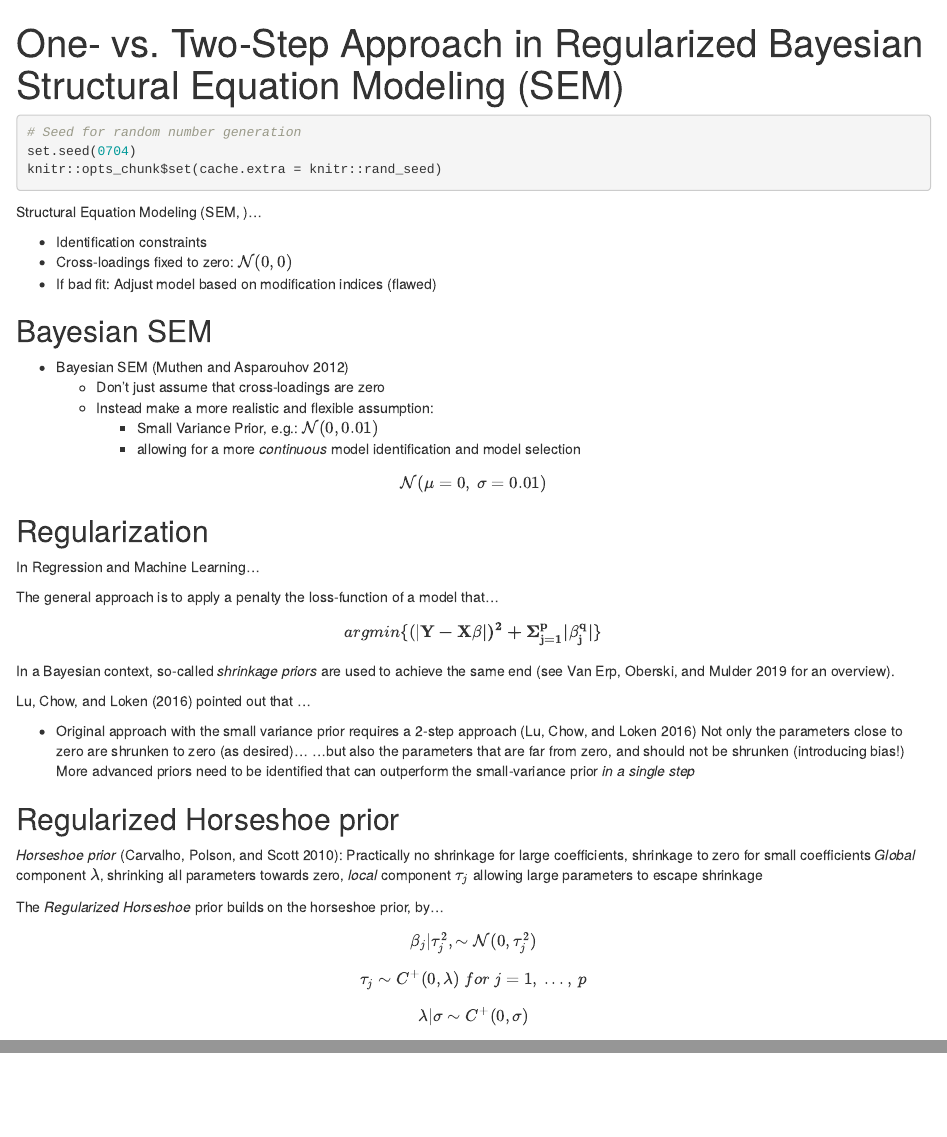
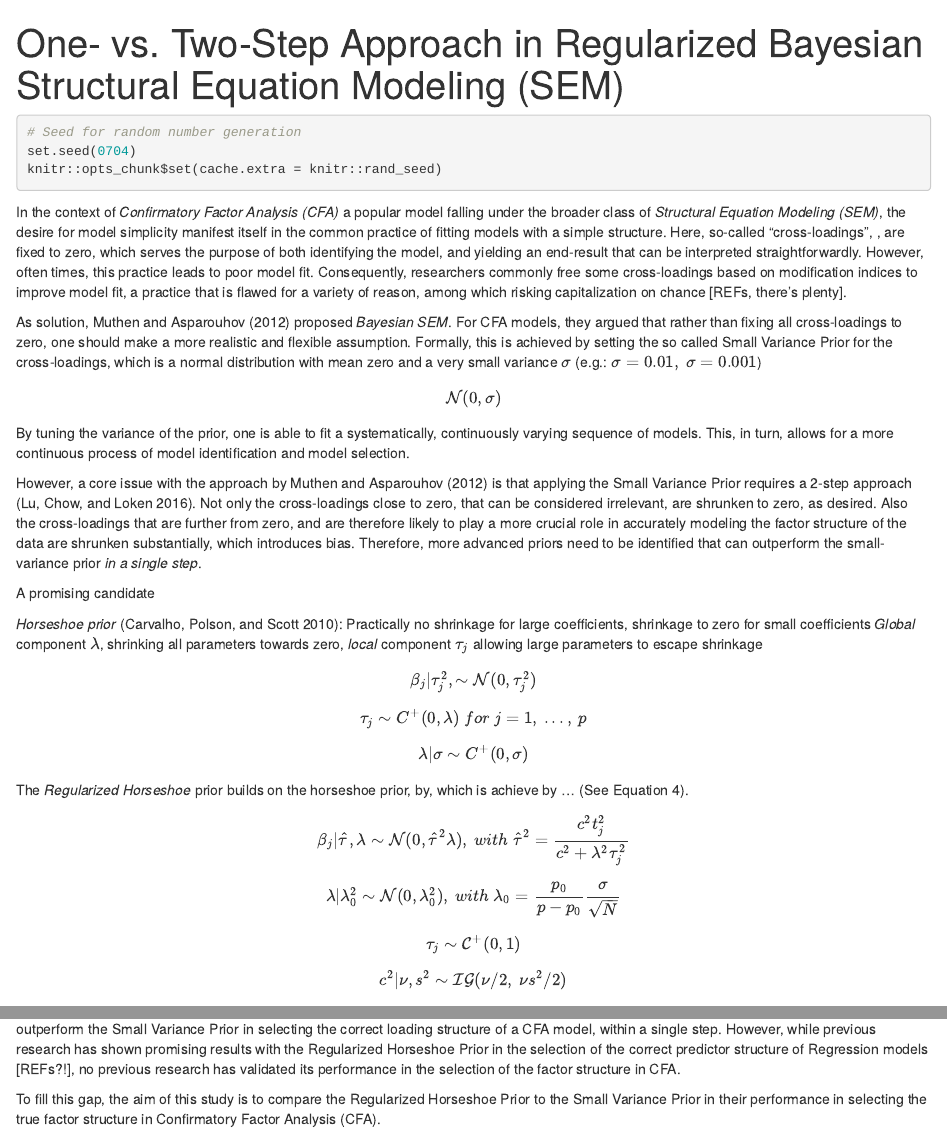
Before and after one commit to JMBKoch/ResearchReport, an R Markdown document (proposal/JMBKoch_Proposal.Rmd): the page in a window 1100 px wide, from its top, and a second part further down, joined at a grey line. Rendered offline with R 4.5, knitr and Pandoc, with nearby package versions; some code elsewhere in the file could not run offline.

Commit message:
much more text added, very much incomplete, structure approx how I want it

````diff
--- a/proposal/JMBKoch_Proposal.Rmd
+++ b/proposal/JMBKoch_Proposal.Rmd
@@ -17,8 +17,11 @@ draft             : no
 documentclass     : "apa6"
 output            :
   papaja::apa6_pdf:
+    pandoc_args: ["-Fpandoc-crossref"]
     includes:
       in_header: "preamble.tex"
 ---
 
+
+
 ```{=tex}
@@ -55,26 +60,17 @@ knitr::opts_chunk$set(cache.extra = knitr::rand_seed)
 
 \clearpage
 
-Structural Equation Modeling (SEM, )...
 
-  - Identification constraints
-  - Cross-loadings fixed to zero: $\mathcal{N}(0, 0)$
-  - If bad fit: Adjust model based on modification indices (flawed)
+In the context of *Confirmatory Factor Analysis (CFA)* a popular model falling under the broader class of *Structural Equation Modeling (SEM)*, the desire for model simplicity manifest itself in the common practice of fitting models with a simple structure. Here, so-called "cross-loadings", , are fixed to zero, which serves the purpose of both identifying the model, and yielding an end-result that can be interpreted straightforwardly. However, often times, this practice leads to poor model fit. Consequently, researchers commonly free some cross-loadings based on modification indices to improve model fit, a practice that is flawed for a variety of reason, among which risking capitalization on chance [REFs, there's plenty].
 
-## Bayesian SEM
-
-* Bayesian SEM [@muthen_bayesian_2012]
-  + Don't just assume that cross-loadings are zero
-  + Instead make a more realistic and flexible assumption:
-    - Small Variance Prior, e.g.: $\mathcal{N}(0, 0.01)$
-    - allowing for a more *continuous* model identification and model selection
+As solution, @muthen_bayesian_2012 proposed *Bayesian SEM*. For CFA models, they argued that rather than fixing all cross-loadings to zero, one should make a more realistic and flexible assumption.
+Formally, this is achieved by setting the so called Small Variance Prior for the cross-loadings, which is a normal distribution with mean zero and a very small variance $\sigma$ (e.g.: $\sigma = 0.01, \  \sigma = 0.001$)
 
 
-$$\mathcal{N}(\mu = 0, \  \sigma = 0.01)$$
+$$\mathcal{N}(0, \sigma)$$
 
-## Regularization
 
-In Regression and Machine Learning...
+  By tuning the variance of the prior, one is able to fit a systematically, continuously varying sequence of models. This, in turn,  allows for a more continuous process of model identification and model selection.
 
-The general approach is to apply a penalty the loss-function of a model that...
+  However, a core issue with the approach by @muthen_bayesian_2012 is that applying the Small Variance Prior requires a 2-step approach [@lu_bayesian_2016]. Not only the cross-loadings close to zero, that can be considered irrelevant, are shrunken to zero, as desired.  Also the cross-loadings that are further from zero, and are therefore likely to play a more crucial role in accurately modeling the factor structure of the data are shrunken substantially, which introduces bias.  Therefore, more advanced priors need to be identified that can outperform the small-variance prior *in a single step*.
 
@@ -82,27 +77,26 @@ $$argmin\{ ( | \bf{Y} - \bf{X}\bf{\beta} |)^2 + \Sigma_{j = 1}^{p} |\beta_{j}^q|
 
-In a Bayesian context, so-called *shrinkage priors* are used to achieve the same end [see @van_erp_shrinkage_2019 for an overview].
-
-@lu_bayesian_2016 pointed out that ...
-
-- Original approach with the small variance prior requires a 2-step approach [@lu_bayesian_2016]
-Not only the parameters close to zero are shrunken to zero (as desired)...
-...but also the parameters that are far from zero, and should not be shrunken (introducing bias!)
- More advanced priors need to be identified that can outperform the small-variance prior *in a single step*
-
-## Regularized Horseshoe prior
+A promising candidate
 
 *Horseshoe prior* [@carvalho_horseshoe_2010]:
 Practically no shrinkage for large coefficients, shrinkage to zero for small coefficients
 *Global* component $\lambda$, shrinking all parameters towards zero, *local* component $\tau_j$ allowing large parameters to escape shrinkage
 
+$$\beta_j | \tau^2_j, \sim \mathcal{N}(0, \tau^2_j )$$
+$$\tau_j \sim C^+(0, \lambda) \ for \ j = 1, \ ..., \ p$$
+$$\lambda| \sigma \sim C^+(0, \sigma)$$
 
-The *Regularized Horseshoe* prior builds on the horseshoe prior, by...
+The *Regularized Horseshoe* prior builds on the horseshoe prior, by, which is achieve by ... (See Equation 4).
 
-$$\beta_j | \tau^2_j, \sim \mathcal{N}(0, \tau^2_j )$$
 
-$$\tau_j \sim C^+(0, \lambda) \ for \ j = 1, \ ..., \ p$$
+$$\beta_j | \hat{\tau}, \lambda \sim \mathcal{N}(0, \hat{\tau}^2 \lambda), \ with \ \hat{\tau}^2 = \frac{c^2t_j^2}{c^2 + \lambda^2 \tau_j^2} $$
+$$\lambda | \lambda_0^2 \sim \mathcal{N}(0, \lambda_0^2), \ with \  \lambda_0 = \frac{p_0}{p-p_0}\frac{\sigma}{\sqrt{N}}$$
+$$\tau_j \sim \mathcal{C^+}(0, 1)$$
+$$c^2 | \nu, s^2 \sim \mathcal{IG}(\nu/2, \  \nu s^2/2)$$
 
-$$\lambda| \sigma \sim C^+(0, \sigma)$$
+In sum, the Regularized Horseshoe prior is characterized by a unique combination of desired traits. This raises the expectation that it would outperform the Small Variance Prior in selecting the correct loading structure of a CFA model, within  a single step. However, while previous research has shown promising results with the Regularized Horseshoe Prior in the selection of the correct predictor structure of Regression models [REFs?!], no previous research has validated its performance in the selection of the factor structure in CFA.
+
+To fill this gap, the aim of this study is to compare the Regularized Horseshoe Prior to the Small Variance Prior in their performance in selecting the true factor structure in Confirmatory Factor Analysis (CFA).
+
 
 
 ```{r, echo=F, warning=F, fig.cap="Density Plots of the Regularization Priors of Interest"}
````
Also changed, not shown: proposal/JMBKoch_Proposal.pdf (deleted), proposal/JMBKoch_Proposal.tex, proposal/JMBKoch_Proposal_files/figure-latex/unnamed-chunk-1-1.pdf, proposal/JMBKoch_Proposal.Rmd (13 more changed lines), 1 other file.
